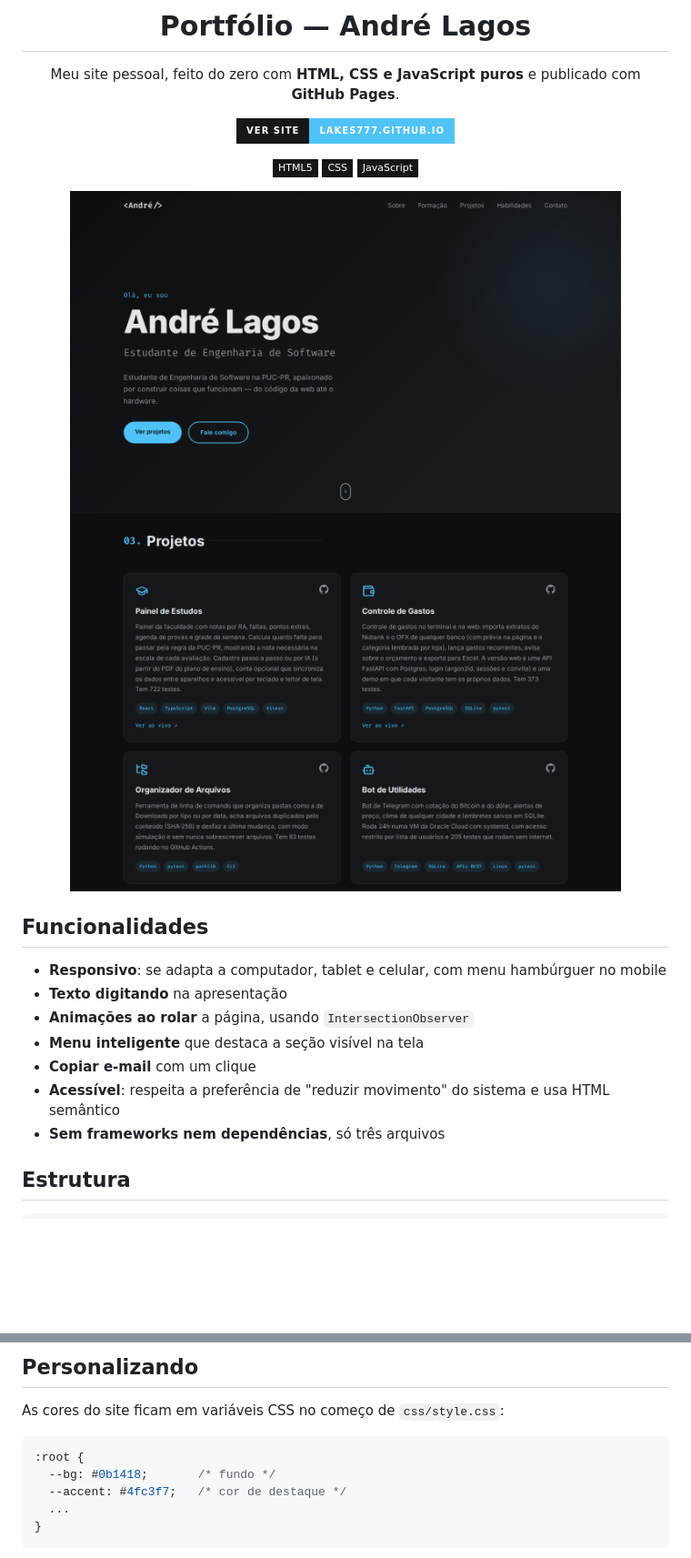
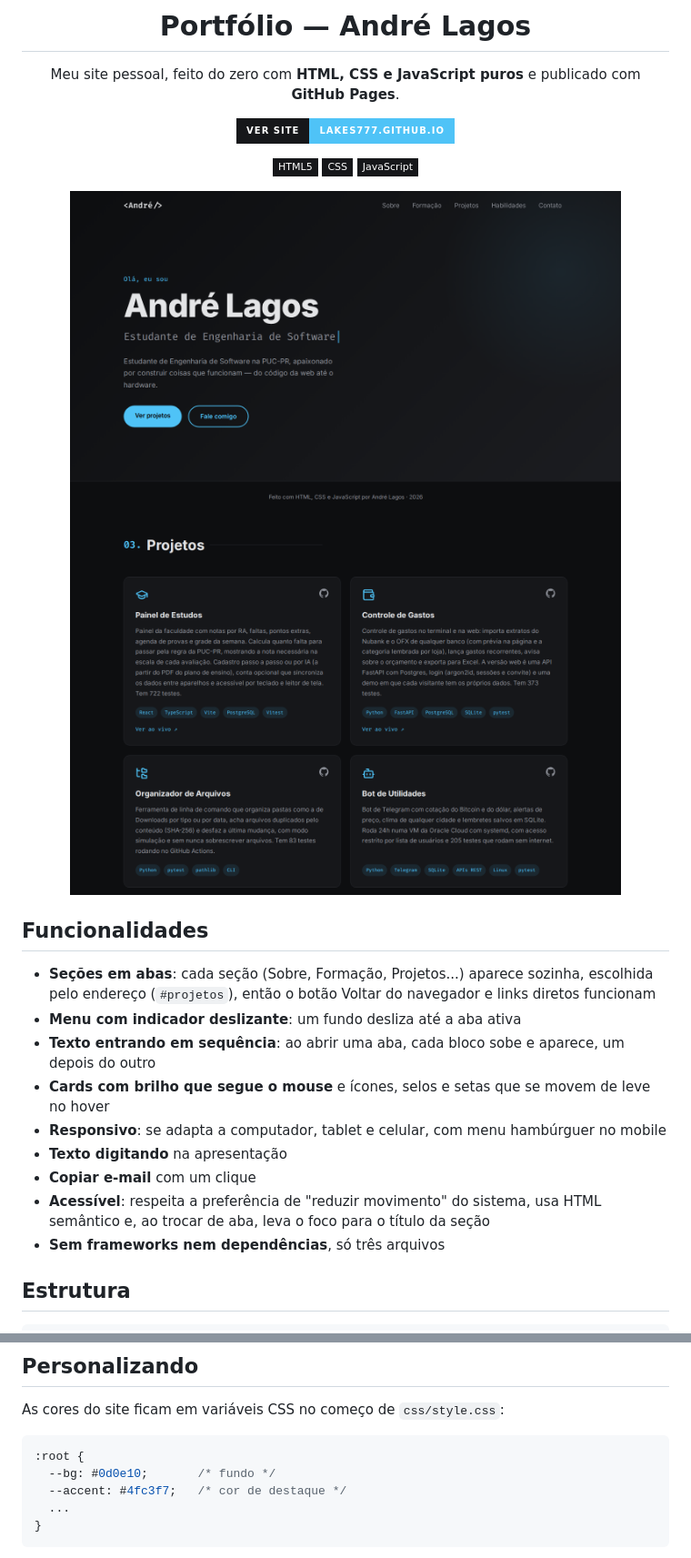
Before and after one commit to Lakes777/Lakes777.github.io, a Markdown page: README.md, 2 parts joined by grey strips. Shown at 91% size. GitHub-like rendering; pictures changed too: assets/preview.png, assets/projetos.png; badges without logos; blank space fills up the shorter version.

````diff
--- a/README.md
+++ b/README.md
@@ -18,12 +18,15 @@ Meu site pessoal, feito do zero com **HTML, CSS e JavaScript puros** e publicado
 
 ## Funcionalidades
 
+- **Seções em abas**: cada seção (Sobre, Formação, Projetos...) aparece sozinha, escolhida pelo endereço
+  (`#projetos`), então o botão Voltar do navegador e links diretos funcionam
+- **Menu com indicador deslizante**: um fundo desliza até a aba ativa
+- **Texto entrando em sequência**: ao abrir uma aba, cada bloco sobe e aparece, um depois do outro
+- **Cards com brilho que segue o mouse** e ícones, selos e setas que se movem de leve no hover
 - **Responsivo**: se adapta a computador, tablet e celular, com menu hambúrguer no mobile
 - **Texto digitando** na apresentação
-- **Animações ao rolar** a página, usando `IntersectionObserver`
-- **Menu inteligente** que destaca a seção visível na tela
 - **Copiar e-mail** com um clique
-- **Acessível**: respeita a preferência de "reduzir movimento" do sistema e usa HTML semântico
+- **Acessível**: respeita a preferência de "reduzir movimento" do sistema, usa HTML semântico e, ao trocar de aba, leva o foco para o título da seção
 - **Sem frameworks nem dependências**, só três arquivos
 
 ## Estrutura
@@ -54,7 +57,7 @@ As cores do site ficam em variáveis CSS no começo de `css/style.css`:
 
 ```css
 :root {
-  --bg: #0b1418;       /* fundo */
+  --bg: #0d0e10;       /* fundo */
   --accent: #4fc3f7;   /* cor de destaque */
   ...
 }
````
Also changed, not shown: 3 other files.
